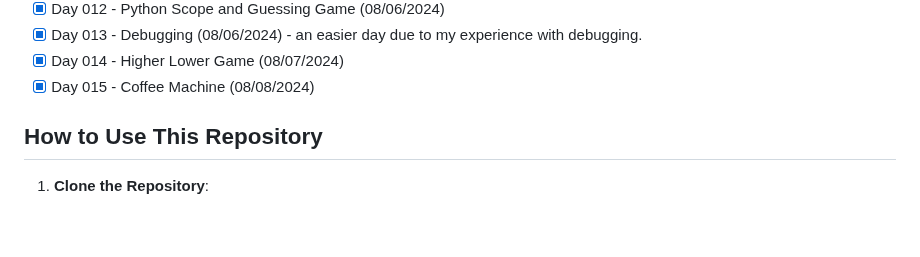
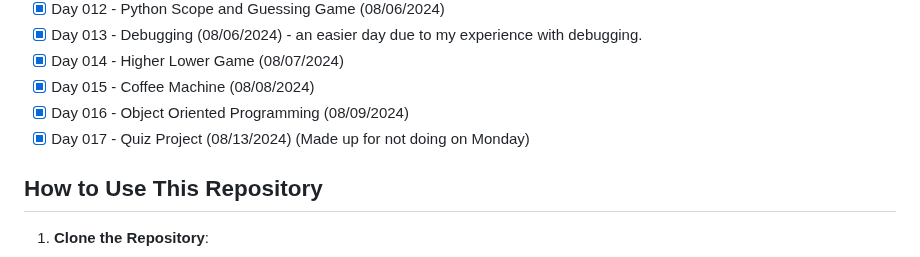
Before and after one commit to ricardoh2021/100-days-of-code-python, a Markdown page: README.md, the part around the change. Drawn GitHub-style; blank space fills up the shorter version.

Commit message:
Updated notes for day 17

```diff
--- a/README.md
+++ b/README.md
@@ -51,6 +51,8 @@ Each day's folder contains:
 - [x] Day 013 - Debugging (08/06/2024) - an easier day due to my experience with debugging.
 - [x] Day 014 - Higher Lower Game (08/07/2024)
 - [x] Day 015 - Coffee Machine (08/08/2024)
+- [x] Day 016 - Object Oriented Programming (08/09/2024)
+- [x] Day 017 - Quiz Project (08/13/2024) (Made up for not doing on Monday)
 
 ## How to Use This Repository
 
```
